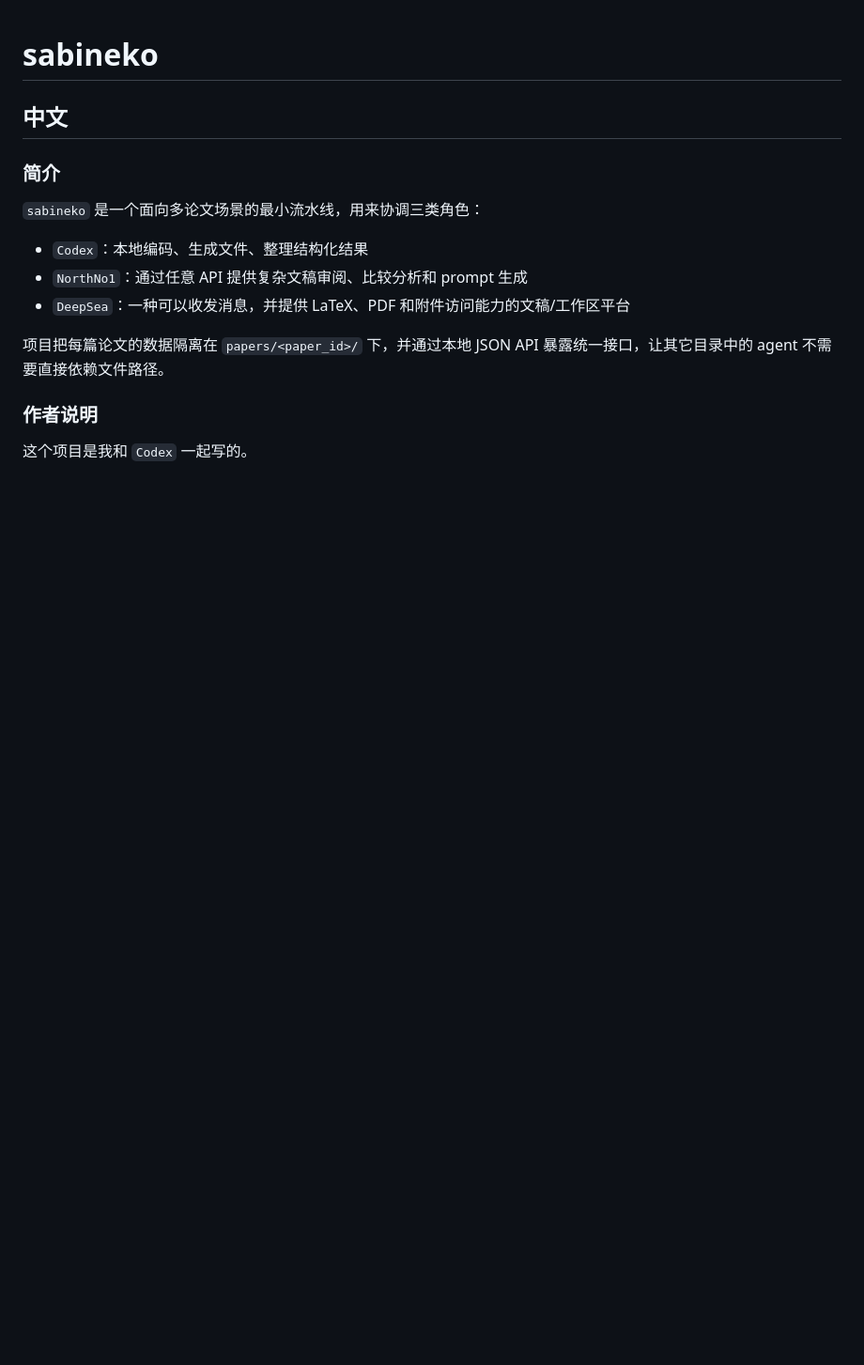
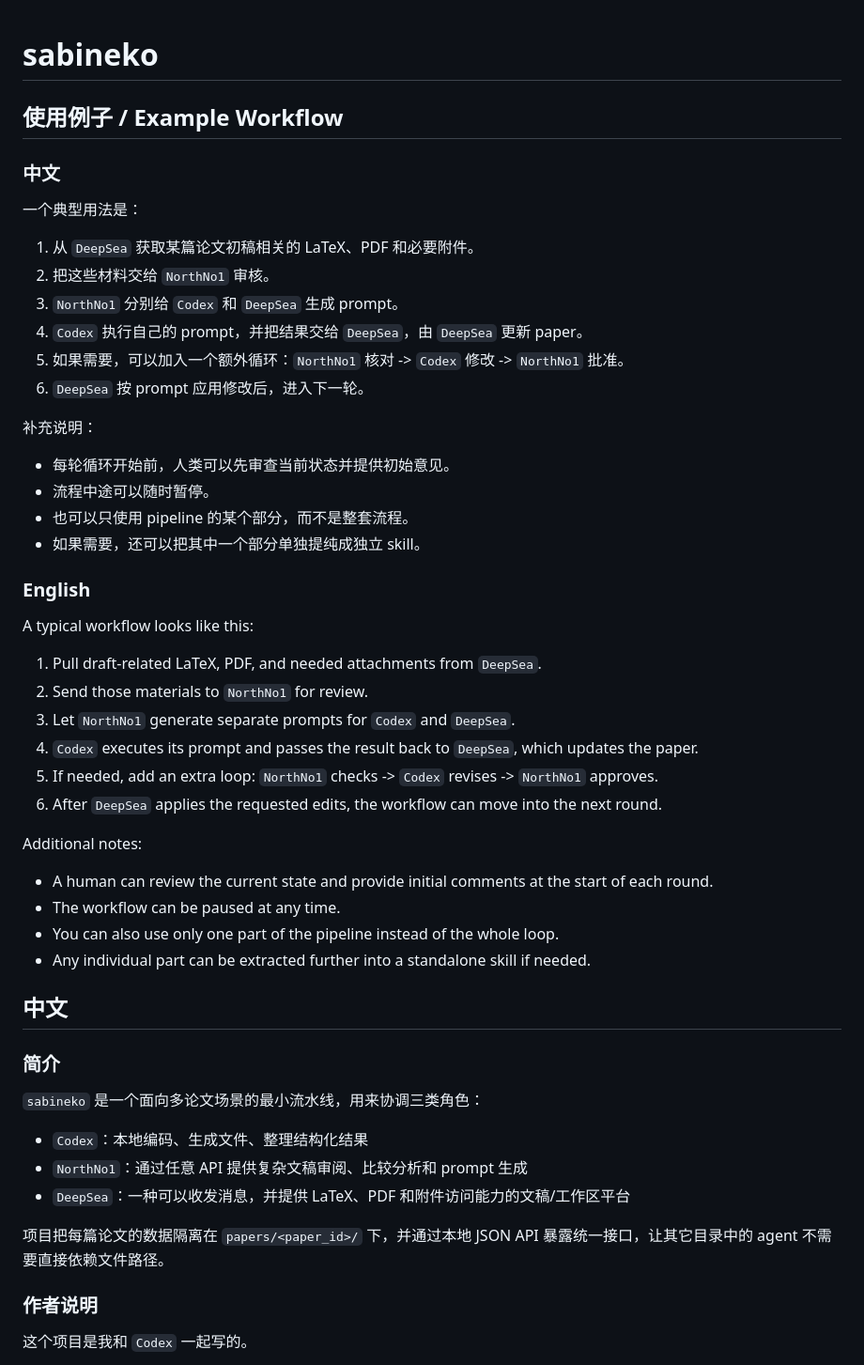
Before and after one commit to SamZebrado/Sabineko, a Markdown page: README.md, the part around the change. Shown at 94% size. GitHub-like rendering; blank space fills up the shorter version.

Commit message:
Add README workflow example

```diff
--- a/README.md
+++ b/README.md
@@ -1,4 +1,36 @@
 # sabineko
+
+## 使用例子 / Example Workflow
+
+### 中文
+一个典型用法是：
+1. 从 `DeepSea` 获取某篇论文初稿相关的 LaTeX、PDF 和必要附件。
+2. 把这些材料交给 `NorthNo1` 审核。
+3. `NorthNo1` 分别给 `Codex` 和 `DeepSea` 生成 prompt。
+4. `Codex` 执行自己的 prompt，并把结果交给 `DeepSea`，由 `DeepSea` 更新 paper。
+5. 如果需要，可以加入一个额外循环：`NorthNo1` 核对 -> `Codex` 修改 -> `NorthNo1` 批准。
+6. `DeepSea` 按 prompt 应用修改后，进入下一轮。
+
+补充说明：
+- 每轮循环开始前，人类可以先审查当前状态并提供初始意见。
+- 流程中途可以随时暂停。
+- 也可以只使用 pipeline 的某个部分，而不是整套流程。
+- 如果需要，还可以把其中一个部分单独提纯成独立 skill。
+
+### English
+A typical workflow looks like this:
+1. Pull draft-related LaTeX, PDF, and needed attachments from `DeepSea`.
+2. Send those materials to `NorthNo1` for review.
+3. Let `NorthNo1` generate separate prompts for `Codex` and `DeepSea`.
+4. `Codex` executes its prompt and passes the result back to `DeepSea`, which updates the paper.
+5. If needed, add an extra loop: `NorthNo1` checks -> `Codex` revises -> `NorthNo1` approves.
+6. After `DeepSea` applies the requested edits, the workflow can move into the next round.
+
+Additional notes:
+- A human can review the current state and provide initial comments at the start of each round.
+- The workflow can be paused at any time.
+- You can also use only one part of the pipeline instead of the whole loop.
+- Any individual part can be extracted further into a standalone skill if needed.
 
 ## 中文
 
```
